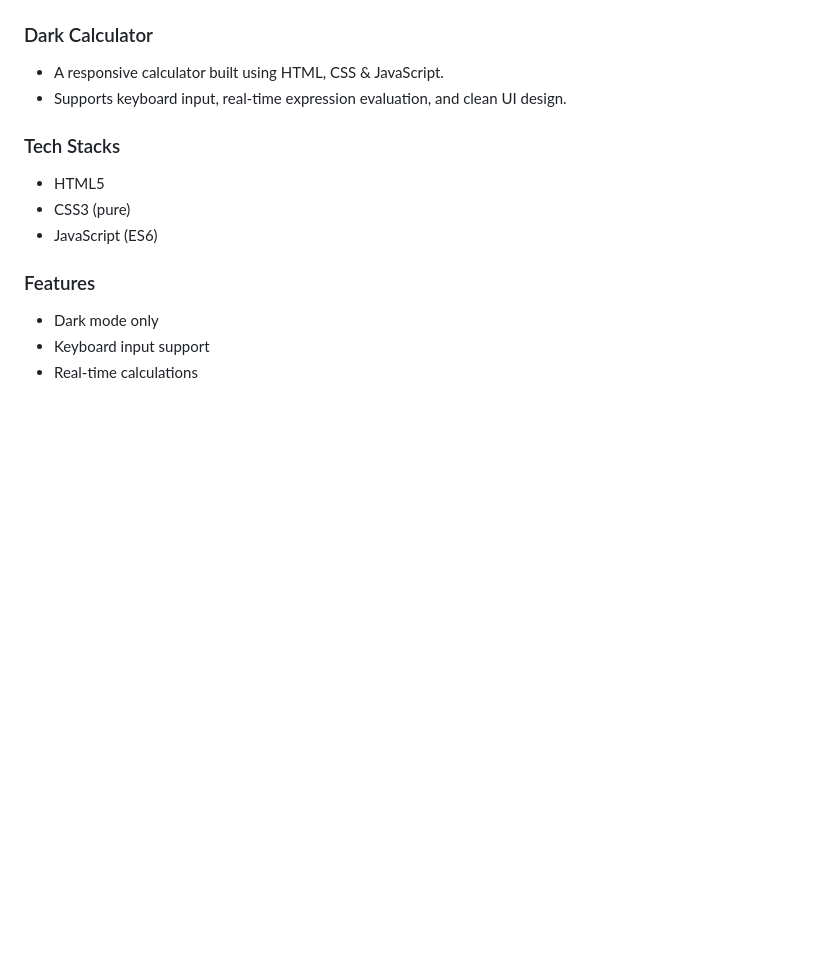
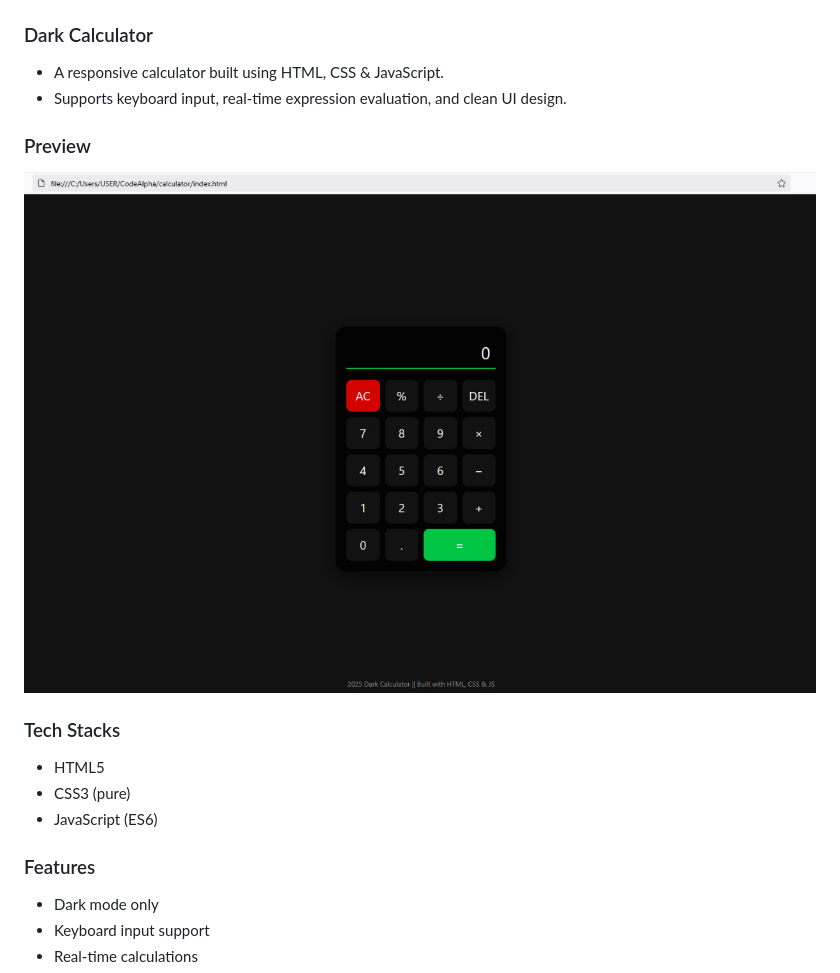
Before and after one commit to Facelessism/CodeAlpha, a Markdown page: calculator/README.md, the part around the change. GitHub-like rendering; pictures changed too: calculator/preview.png (added); blank space fills up the shorter version.

Commit message:
Added preview images for Calculator & Gallery in their README files

```diff
--- a/calculator/README.md
+++ b/calculator/README.md
@@ -1,6 +1,9 @@
 ### Dark Calculator
  - A responsive calculator built using HTML, CSS & JavaScript.
  - Supports keyboard input, real-time expression evaluation, and clean UI design.
+
+ ### Preview
+ ![Calculator Preview](preview.png)
 
 ### Tech Stacks
 - HTML5
```
Also changed, not shown: gallery/README.md (+3 -0 lines), 1 other file.
